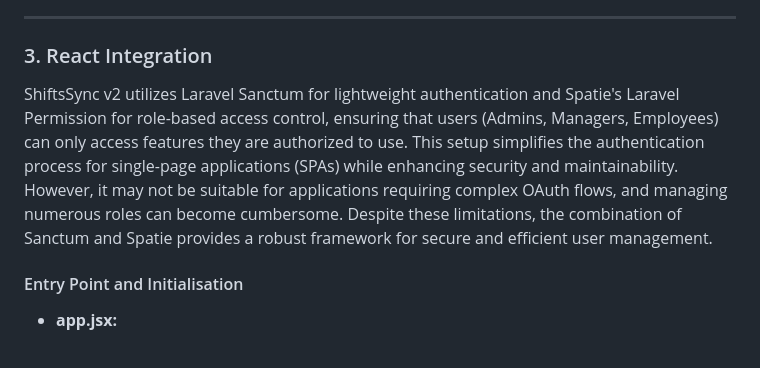
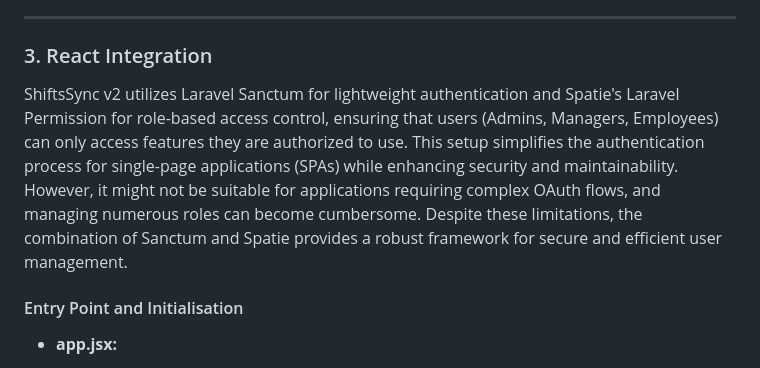
Before and after one commit to sahil0902/shiftssc2, a Markdown page: README.md, the part around the change. GitHub-like rendering.

Commit message:
v1 stable

```diff
--- a/README.md
+++ b/README.md
@@ -653,7 +653,7 @@ class DepartmentFactory extends Factory
 
 
 
-ShiftsSync v2 utilizes Laravel Sanctum for lightweight authentication and Spatie's Laravel Permission for role-based access control, ensuring that users (Admins, Managers, Employees) can only access features they are authorized to use. This setup simplifies the authentication process for single-page applications (SPAs) while enhancing security and maintainability. However, it may not be suitable for applications requiring complex OAuth flows, and managing numerous roles can become cumbersome. Despite these limitations, the combination of Sanctum and Spatie provides a robust framework for secure and efficient user management.
+ShiftsSync v2 utilizes Laravel Sanctum for lightweight authentication and Spatie's Laravel Permission for role-based access control, ensuring that users (Admins, Managers, Employees) can only access features they are authorized to use. This setup simplifies the authentication process for single-page applications (SPAs) while enhancing security and maintainability. However, it might not be suitable for applications requiring complex OAuth flows, and managing numerous roles can become cumbersome. Despite these limitations, the combination of Sanctum and Spatie provides a robust framework for secure and efficient user management.
 
 
 
```
